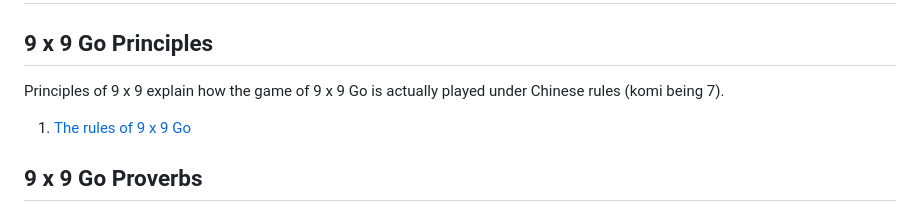
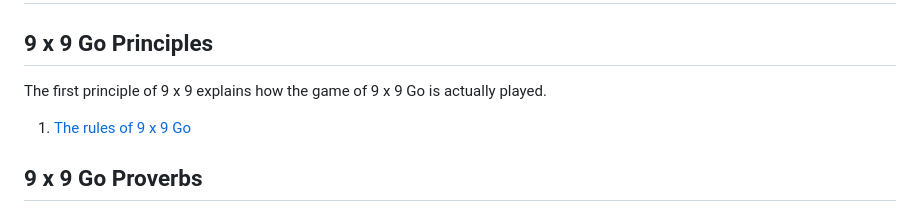
Before and after one commit to 9x9go/reviews, a Markdown page: README.md, the part around the change. Rendered like a GitHub page.

```diff
--- a/README.md
+++ b/README.md
@@ -25,7 +25,7 @@ We also gratefully thank the following organizations
 
 # Principles of 9 x 9 Go
 ## 9 x 9 Go Principles
-Principles of 9 x 9 explain how the game of 9 x 9 Go is actually played under Chinese rules (komi being 7).
+The first principle of 9 x 9 explains how the game of 9 x 9 Go is actually played.
 1. [The rules of 9 x 9 Go](https://9x9go.github.io/reviews/pdf/P001.pdf)
 
 ## 9 x 9 Go Proverbs
```
